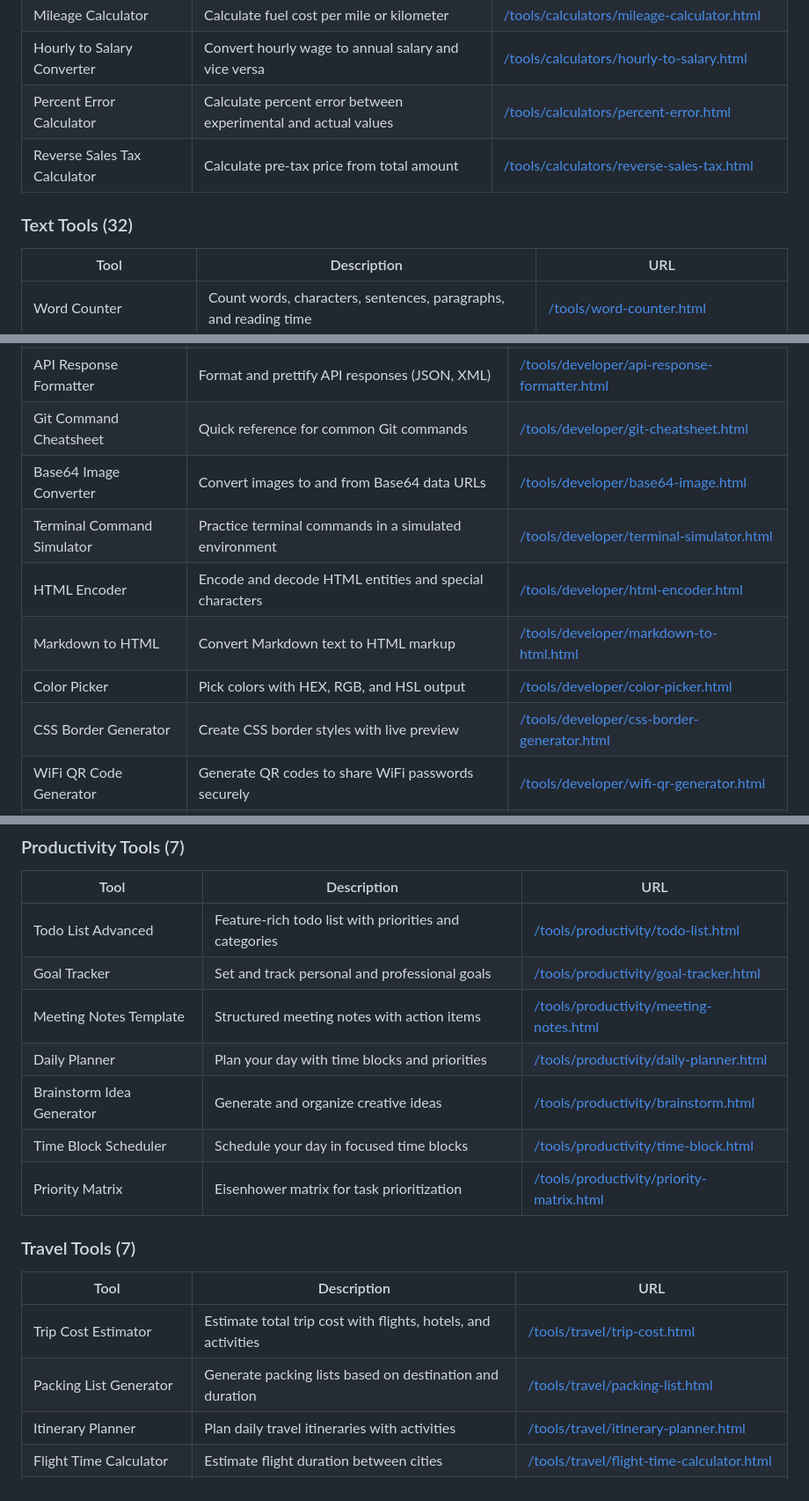
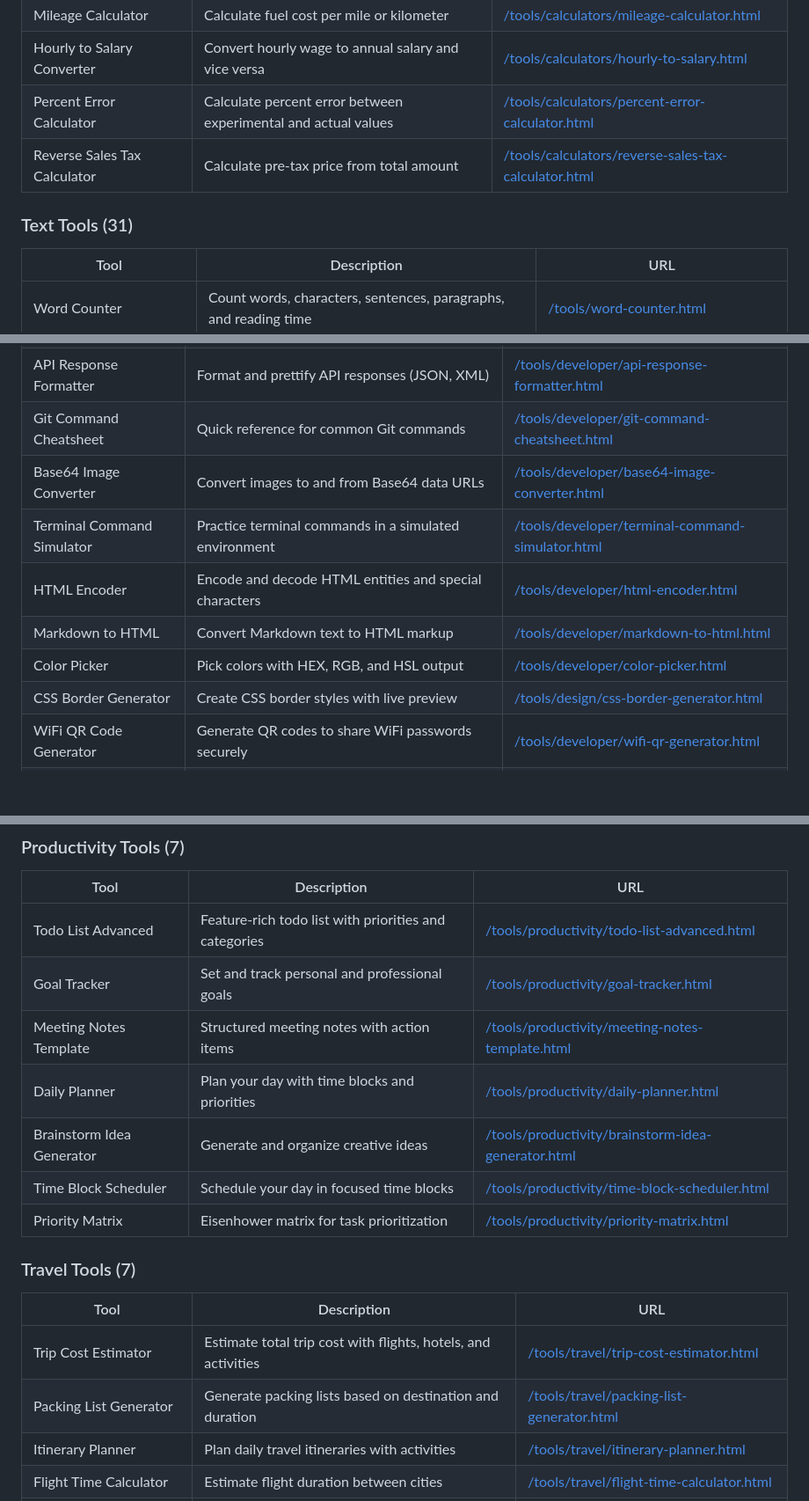
Before and after one commit to bhavesh576/optidrop, a Markdown page: README.md, 3 parts joined by grey strips. Shown at 88% size. Rendered like a GitHub page; blank space fills up the shorter version.

Commit message:
fix: correct README broken URLs and update tool counts to match disk

```diff
--- a/README.md
+++ b/README.md
@@ -135,10 +135,10 @@ OptiDrop is a fully browser-based toolkit with **330+ free tools** across **18 c
 | Future Value Annuity | Calculate future value of recurring investments | [/tools/calculators/future-value-annuity.html](https://optidrop.online/tools/calculators/future-value-annuity.html) |
 | Mileage Calculator | Calculate fuel cost per mile or kilometer | [/tools/calculators/mileage-calculator.html](https://optidrop.online/tools/calculators/mileage-calculator.html) |
 | Hourly to Salary Converter | Convert hourly wage to annual salary and vice versa | [/tools/calculators/hourly-to-salary.html](https://optidrop.online/tools/calculators/hourly-to-salary.html) |
-| Percent Error Calculator | Calculate percent error between experimental and actual values | [/tools/calculators/percent-error.html](https://optidrop.online/tools/calculators/percent-error.html) |
-| Reverse Sales Tax Calculator | Calculate pre-tax price from total amount | [/tools/calculators/reverse-sales-tax.html](https://optidrop.online/tools/calculators/reverse-sales-tax.html) |
+| Percent Error Calculator | Calculate percent error between experimental and actual values | [/tools/calculators/percent-error-calculator.html](https://optidrop.online/tools/calculators/percent-error-calculator.html) |
+| Reverse Sales Tax Calculator | Calculate pre-tax price from total amount | [/tools/calculators/reverse-sales-tax-calculator.html](https://optidrop.online/tools/calculators/reverse-sales-tax-calculator.html) |
 
-### Text Tools (32)
+### Text Tools (31)
 
 | Tool | Description | URL |
 |------|-------------|-----|
@@ -206,13 +206,13 @@ OptiDrop is a fully browser-based toolkit with **330+ free tools** across **18 c
 | ASCII Art Converter | Convert text to ASCII block art | [/tools/developer/ascii-art-converter.html](https://optidrop.online/tools/developer/ascii-art-converter.html) |
 | Markdown Table Generator | Create Markdown tables with a visual editor | [/tools/developer/markdown-table-generator.html](https://optidrop.online/tools/developer/markdown-table-generator.html) |
 | API Response Formatter | Format and prettify API responses (JSON, XML) | [/tools/developer/api-response-formatter.html](https://optidrop.online/tools/developer/api-response-formatter.html) |
-| Git Command Cheatsheet | Quick reference for common Git commands | [/tools/developer/git-cheatsheet.html](https://optidrop.online/tools/developer/git-cheatsheet.html) |
-| Base64 Image Converter | Convert images to and from Base64 data URLs | [/tools/developer/base64-image.html](https://optidrop.online/tools/developer/base64-image.html) |
-| Terminal Command Simulator | Practice terminal commands in a simulated environment | [/tools/developer/terminal-simulator.html](https://optidrop.online/tools/developer/terminal-simulator.html) |
+| Git Command Cheatsheet | Quick reference for common Git commands | [/tools/developer/git-command-cheatsheet.html](https://optidrop.online/tools/developer/git-command-cheatsheet.html) |
+| Base64 Image Converter | Convert images to and from Base64 data URLs | [/tools/developer/base64-image-converter.html](https://optidrop.online/tools/developer/base64-image-converter.html) |
+| Terminal Command Simulator | Practice terminal commands in a simulated environment | [/tools/developer/terminal-command-simulator.html](https://optidrop.online/tools/developer/terminal-command-simulator.html) |
 | HTML Encoder | Encode and decode HTML entities and special characters | [/tools/developer/html-encoder.html](https://optidrop.online/tools/developer/html-encoder.html) |
 | Markdown to HTML | Convert Markdown text to HTML markup | [/tools/developer/markdown-to-html.html](https://optidrop.online/tools/developer/markdown-to-html.html) |
 | Color Picker | Pick colors with HEX, RGB, and HSL output | [/tools/developer/color-picker.html](https://optidrop.online/tools/developer/color-picker.html) |
-| CSS Border Generator | Create CSS border styles with live preview | [/tools/developer/css-border-generator.html](https://optidrop.online/tools/developer/css-border-generator.html) |
+| CSS Border Generator | Create CSS border styles with live preview | [/tools/design/css-border-generator.html](https://optidrop.online/tools/design/css-border-generator.html) |
 | WiFi QR Code Generator | Generate QR codes to share WiFi passwords securely | [/tools/developer/wifi-qr-generator.html](https://optidrop.online/tools/developer/wifi-qr-generator.html) |
 | Cron Expression Builder | Build cron expressions visually with human-readable descriptions | [/tools/developer/cron-builder.html](https://optidrop.online/tools/developer/cron-builder.html) |
 | WCAG Color Contrast Checker | Check color contrast ratios for accessibility AA/AAA compliance | [/tools/developer/color-contrast-checker.html](https://optidrop.online/tools/developer/color-contrast-checker.html) |
@@ -402,20 +402,20 @@ OptiDrop is a fully browser-based toolkit with **330+ free tools** across **18 c
 
 | Tool | Description | URL |
 |------|-------------|-----|
-| Todo List Advanced | Feature-rich todo list with priorities and categories | [/tools/productivity/todo-list.html](https://optidrop.online/tools/productivity/todo-list.html) |
+| Todo List Advanced | Feature-rich todo list with priorities and categories | [/tools/productivity/todo-list-advanced.html](https://optidrop.online/tools/productivity/todo-list-advanced.html) |
 | Goal Tracker | Set and track personal and professional goals | [/tools/productivity/goal-tracker.html](https://optidrop.online/tools/productivity/goal-tracker.html) |
-| Meeting Notes Template | Structured meeting notes with action items | [/tools/productivity/meeting-notes.html](https://optidrop.online/tools/productivity/meeting-notes.html) |
+| Meeting Notes Template | Structured meeting notes with action items | [/tools/productivity/meeting-notes-template.html](https://optidrop.online/tools/productivity/meeting-notes-template.html) |
 | Daily Planner | Plan your day with time blocks and priorities | [/tools/productivity/daily-planner.html](https://optidrop.online/tools/productivity/daily-planner.html) |
-| Brainstorm Idea Generator | Generate and organize creative ideas | [/tools/productivity/brainstorm.html](https://optidrop.online/tools/productivity/brainstorm.html) |
-| Time Block Scheduler | Schedule your day in focused time blocks | [/tools/productivity/time-block.html](https://optidrop.online/tools/productivity/time-block.html) |
+| Brainstorm Idea Generator | Generate and organize creative ideas | [/tools/productivity/brainstorm-idea-generator.html](https://optidrop.online/tools/productivity/brainstorm-idea-generator.html) |
+| Time Block Scheduler | Schedule your day in focused time blocks | [/tools/productivity/time-block-scheduler.html](https://optidrop.online/tools/productivity/time-block-scheduler.html) |
 | Priority Matrix | Eisenhower matrix for task prioritization | [/tools/productivity/priority-matrix.html](https://optidrop.online/tools/productivity/priority-matrix.html) |
 
 ### Travel Tools (7)
 
 | Tool | Description | URL |
 |------|-------------|-----|
-| Trip Cost Estimator | Estimate total trip cost with flights, hotels, and activities | [/tools/travel/trip-cost.html](https://optidrop.online/tools/travel/trip-cost.html) |
-| Packing List Generator | Generate packing lists based on destination and duration | [/tools/travel/packing-list.html](https://optidrop.online/tools/travel/packing-list.html) |
+| Trip Cost Estimator | Estimate total trip cost with flights, hotels, and activities | [/tools/travel/trip-cost-estimator.html](https://optidrop.online/tools/travel/trip-cost-estimator.html) |
+| Packing List Generator | Generate packing lists based on destination and duration | [/tools/travel/packing-list-generator.html](https://optidrop.online/tools/travel/packing-list-generator.html) |
 | Itinerary Planner | Plan daily travel itineraries with activities | [/tools/travel/itinerary-planner.html](https://optidrop.online/tools/travel/itinerary-planner.html) |
 | Flight Time Calculator | Estimate flight duration between cities | [/tools/travel/flight-time-calculator.html](https://optidrop.online/tools/travel/flight-time-calculator.html) |
 | Visa Requirement Checker | Check visa requirements by passport and destination | [/tools/travel/visa-requirement-checker.html](https://optidrop.online/tools/travel/visa-requirement-checker.html) |
```
Also changed, not shown: other parts of README.md (+20 -20 lines).
